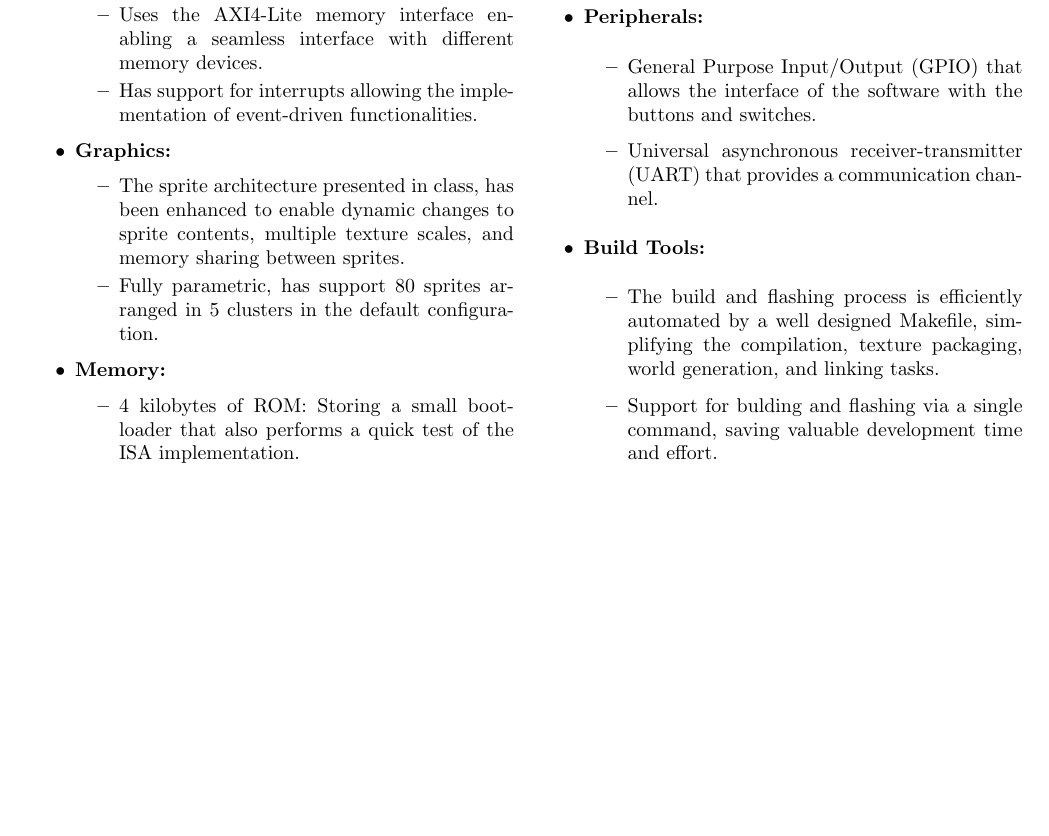
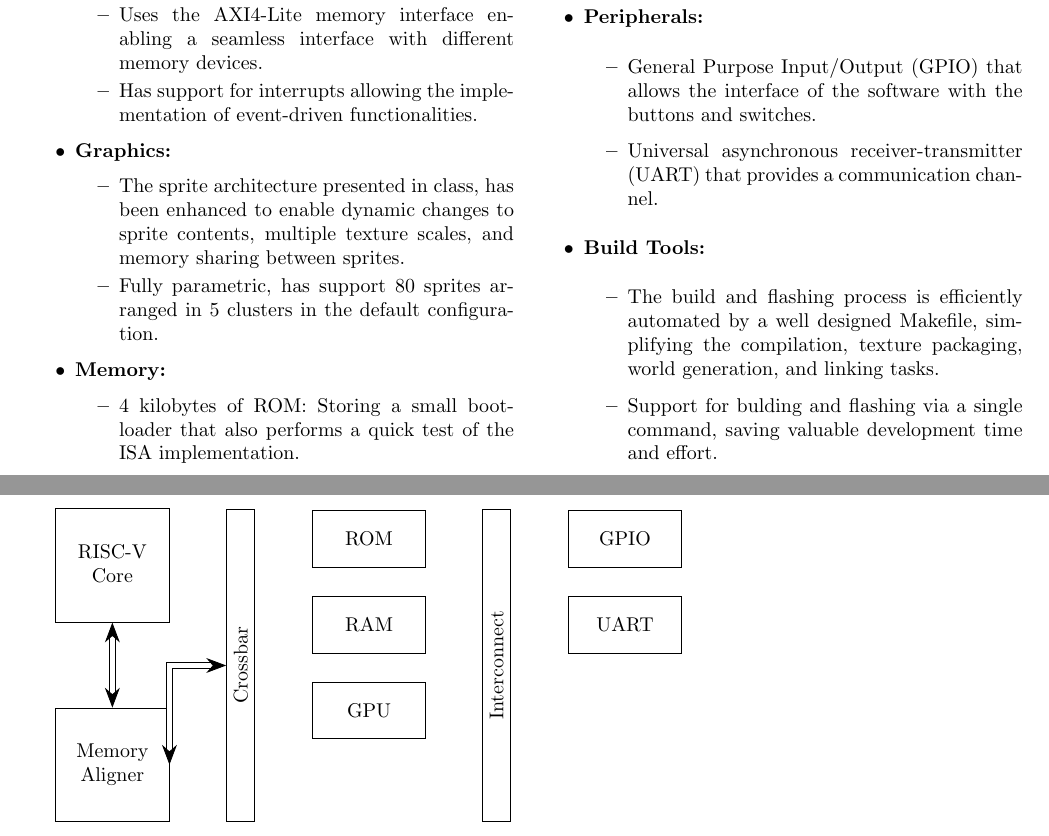
Before and after one commit to alencar-felipe/mea-craft, a LaTeX document (report/report.tex): part of the page before the commit and two parts of pages 1 and 2 of 2 after it, the two joined at a grey line, cut so that both start at the same text, the shorter picture padded with empty space. Compiled offline with pdfLaTeX.

Commit message:
progress in the diagram

```diff
--- a/report/report.tex
+++ b/report/report.tex
@@ -98,154 +104,110 @@ development time and effort.
 \end{itemize}
 
 \end{itemize}
+\end{multicols}
+
+\pagebreak
+
+\begin{tikzpicture}
+
+% Controller
+\node [draw,
+    minimum width=2cm,
+    minimum height=2cm,
+]  (core) {\begin{tabular}{c} RISC-V \\ Core \end{tabular}};
+
+\node [draw,
+    minimum width=2cm,
+    minimum height=2cm,
+    below=1.5cm of core
+]  (aligner) {\begin{tabular}{c} Memory \\ Aligner \end{tabular}};
+
+\node [draw,
+    minimum width=0.5cm,
+    minimum height=5.5cm,
+    below right=-2cm and 1cm of core
+]  (crossbar) {\rotatebox{90}{Crossbar}};
+
+\node [draw,
+    minimum width=2cm,
+    minimum height=1cm,
+    below right=-5.5cm and 1cm of crossbar
+]  (rom) {ROM};
+
+\node [draw,
+    minimum width=2cm,
+    minimum height=1cm,
+    below=0.5cm of rom
+]  (ram) {RAM};
+
+\node [draw,
+    minimum width=2cm,
+    minimum height=1cm,
+    below=0.5cm of ram
+]  (gpu) {GPU};
+
+\node [draw,
+    minimum width=0.5cm,
+    minimum height=5.5cm,
+    right=4cm of crossbar
+]  (interconnect) {\rotatebox{90}{Interconnect}};
+
+\node [draw,
+    minimum width=2cm,
+    minimum height=1cm,
+    below right=-5.5cm and 1cm of interconnect
+]  (gpio) {GPIO};
+
+\node [draw,
+    minimum width=2cm,
+    minimum height=1cm,
+    below=0.5cm of gpio
+]  (uart) {UART};
+
+\draw[myarrow] (core.south) -- (aligner.north);
+\draw[myarrow] (aligner.east) |- (crossbar);
+
+% \node [draw,
+%     minimum width=2cm,
+%     minimum height=2cm,
+%     right=1.5cm of core
+% ]  (aligner) {\begin{tabular}{c} Memory \\ Aligner \end{tabular}};
+
+% % System H(s)
+% \node [draw,
+%     fill=SpringGreen,
+%     minimum width=2cm,
+%     minimum height=1.2cm,
+%     right=1.5cm of controller
+% ] (system) {$H(s)$};
+
+% % Sensor block
+% \node [draw,
+%     fill=SeaGreen,
+%     minimum width=2cm,
+%     minimum height=1.2cm,
+%     below right= 1cm and -0.25cm of controller
+% ]  (sensor) {$G(s)$};
+
+% % Arrows with text label
+% \draw[-stealth] (sum.east) -- (controller.west)
+%     node[midway,above]{$e$};
+
+% \draw[-stealth] (controller.east) -- (system.west)
+%     node[midway,above]{$u$};
+
+% \draw[-stealth] (system.east) -- ++ (1.25,0)
+%     node[midway](output){}node[midway,above]{$y$};
+
+% \draw[-stealth] (output.center) |- (sensor.east);
+
+% \draw[-stealth] (sensor.west) -| (sum.south)
+%     node[near end,left]{$y_m$};
+
+% \draw (sum.west) -- ++(-1,0)
+%     node[midway,above]{$y_{ref}$};
 
 
-
-
-
-
-
-
-\end{multicols}
-
-
-%     \item[\textbf{2.}] \textbf{Memory:}
-%     \begin{itemize}
-%         \item
-%         \item
-%     \end{itemize}
-
-%     \item[\textbf{3.}] \textbf{Interrupt Support:} Enables efficient handling of interrupts, allowing you to
-
-%     \item[\textbf{4.}] \textbf{2D GPU:}
-%     \begin{itemize}
-%         \item VGA Labs-based GPU: A simple 2D graphics processing unit based on VGA Labs, delivering a resolution of 20480 pixels in video memory, facilitating rich visual experiences in your game.
-%         \item 80 Sprites: Supports up to 80 sprites, divided into 5 clusters, enhancing your game's ability to render dynamic and interactive graphics.
-%     \end{itemize}
-
-%     \item[\textbf{5.}] \textbf{Compiler:}
-%     \begin{itemize}
-%         \item Clang LLVM Compiler: Utilizes the modern Clang LLVM compiler, which provides efficient code generation and optimization capabilities, enabling faster and more optimized execution of your game code.
-%     \end{itemize}
-
-%     \item[\textbf{6.}] \textbf{Well-Made Makefile:} A carefully crafted Makefile automates the build process, streamlining the compilation, linking, and packaging of textures, world data, and other game assets, saving you valuable development time and effort.
-% \end{itemize}
-
-% Additional Specifications:
-% \begin{itemize}
-%     \item Power Supply: [Specify power supply requirements]
-%     \item Clock Speed: [Specify clock speed or frequency]
-%     \item I/O Interfaces: [Specify any additional input/output interfaces supported by the processor]
-%     \item Operating Voltage: [Specify the required operating voltage range]
-%     \item Debugging Support: [Specify any additional debugging capabilities or interfaces available]
-% \end{itemize}
-
-% \section{Applications}
-
-% \begin{itemize}
-% \item{Data sheets for electronics components}
-% \item{Technical sales brochures}
-% \item{Functional specifications}
-% \end{itemize}
-
-% \section{General Description}
-% The \textbf{datasheet} document class makes it easy to write great looking
-% data sheets using the LaTeX typesetting system. It follows the classic style used
-% by most manufacturers of electronic components.
-
-% You can download the document class from
-% \href{https://github.com/PetteriAimonen/latex-datasheet-template/}{latex-datasheet-template}
-% GitHub repository.
-% The repository includes this example datasheet as \textbf{example.tex} and
-% the document class as \textbf{datasheet.cls}.
-% You can build the PDF document using command \texttt{latexmk -pdf}.
-
-% % Switch to next column
-% \vfill\break
-
-% \begin{figure}[h]
-%     \begin{circuitikz}[european]
-%         \node[op amp] (amp1) {};
-%         \node[op amp, below = 0.5cm, xscale = -1] (amp2) {};
-%         \draw (amp1.out) |- (amp2.-);
-%         \draw (amp2.-) ++(0, 0.3cm) node[circ]{} to +(2,0) node[above left]{5};
-%         \draw (amp2.out) to (amp1.+);
-%         \draw (amp1.+) ++(0, -0.3cm) node[circ]{} to +(-2,0) node[above right]{2};
-%         \draw (amp1.-) to +(-2,0) node[above right]{1};
-%         \draw (amp2.+) to +(2,0) node[above left]{4};
-%         \draw (amp1.out) +(0,0.5cm) node (Vdd) {$\mathrm{V_{DD}}$};
-%         \draw (Vdd.east) to +(1.5,0) node [above left]{6};
-%         \draw (amp2.out) +(0,-0.5cm) node (Vss) {$\mathrm{V_{SS}}$};
-%         \draw (Vss.west) to +(-1.6,0) node [above right]{3};
-%         \draw ($(amp1.north west) + (-0.5,0.5)$) rectangle ($(amp2.south west) + (0.5,-0.5)$);
-%     \end{circuitikz}
-%     \caption{Pinout and internal circuit}
-% \end{figure}
-
-% \begin{figure}[h]
-%     \begin{tikzpicture}
-%         \sffamily
-%         \begin{axis}[
-%             width=7cm,
-%             xlabel={Number of LaTeX packages},
-%             ytick distance=20,
-%             yticklabel={\pgfmathprintnumber{\tick}\%},
-%             xmajorgrids, ymajorgrids]
-%         \addplot[smooth,mark=*] plot coordinates {
-%             (0,4)
-%             (5,50)
-%             (10,80)
-%             (15,95)
-%             (20,98)
-%         };
-%         \end{axis}
-%     \end{tikzpicture}
-%     \caption{Typical data sheet production efficiency}
-% \end{figure}
-
-% % For wide tables, a single column layout is better. It can be switched
-% % page-by-page.
-% \onecolumn
-
-% \section{Electrical Specifications}
-% All specifications are in $-40\degree C \leq T_A \leq 85\degree C$ unless otherwise noted.
-
-% \begin{table}[h]
-% \begin{threeparttable}
-% \caption{Example Data Sheet Specifications}
-% \begin{tabularx}{\textwidth}{l | c | c c c | c | X}
-%     \thickhline
-%     \textbf{Parameter} & \textbf{Symbol} & \textbf{Min.} & \textbf{Typ.} & \textbf{Max.} &
-%     \textbf{Unit} & \textbf{Conditions} \\
-%     \hline
-%     Page width  & $p_w$ & 20.9 & 21.0 & 21.1 & cm & \multirow{2}{*}{Standard A4 paper} \\
-%     Page height & $p_h$ & 29.6 & 29.7 & 29.8 & cm &  \\
-%     \hline
-%     Insulation voltage & $E_{max}$\tnote{1} & & 1 & & kV & \\
-%     \thickhline
-% \end{tabularx}
-% \begin{tablenotes}
-% \item[1]{Based on characterization data, not tested in production.}
-% \end{tablenotes}
-% \end{threeparttable}
-% \end{table}
-
-% \section{Absolute Maximum Ratings}
-
-% \begin{table}[h]
-% \caption{Absolute Maximum Ratings of Example Data Sheet}
-% \begin{tabularx}{\textwidth}{l | X}
-%     \thickhline
-%     \textbf{Parameter} & \textbf{Rating} \hspace{5cm} \\
-%     \hline
-%     Daily exposure to LaTeX & 24 hours \\
-%     \thickhline
-% \end{tabularx}
-% \end{table}
-
-% \textbf{Note:} Stresses above those listed under Absolute Maximum Ratings can
-% cause permanent damage to the device. This is a stress rating only. Functional
-% operation of the device is not implied in any conditions above those indicated
-% in the Electrical Specifications section.
+\end{tikzpicture}
 
 \end{document}
```
Also changed, not shown: report/report.pdf, report/report.tex (20 more changed lines).
